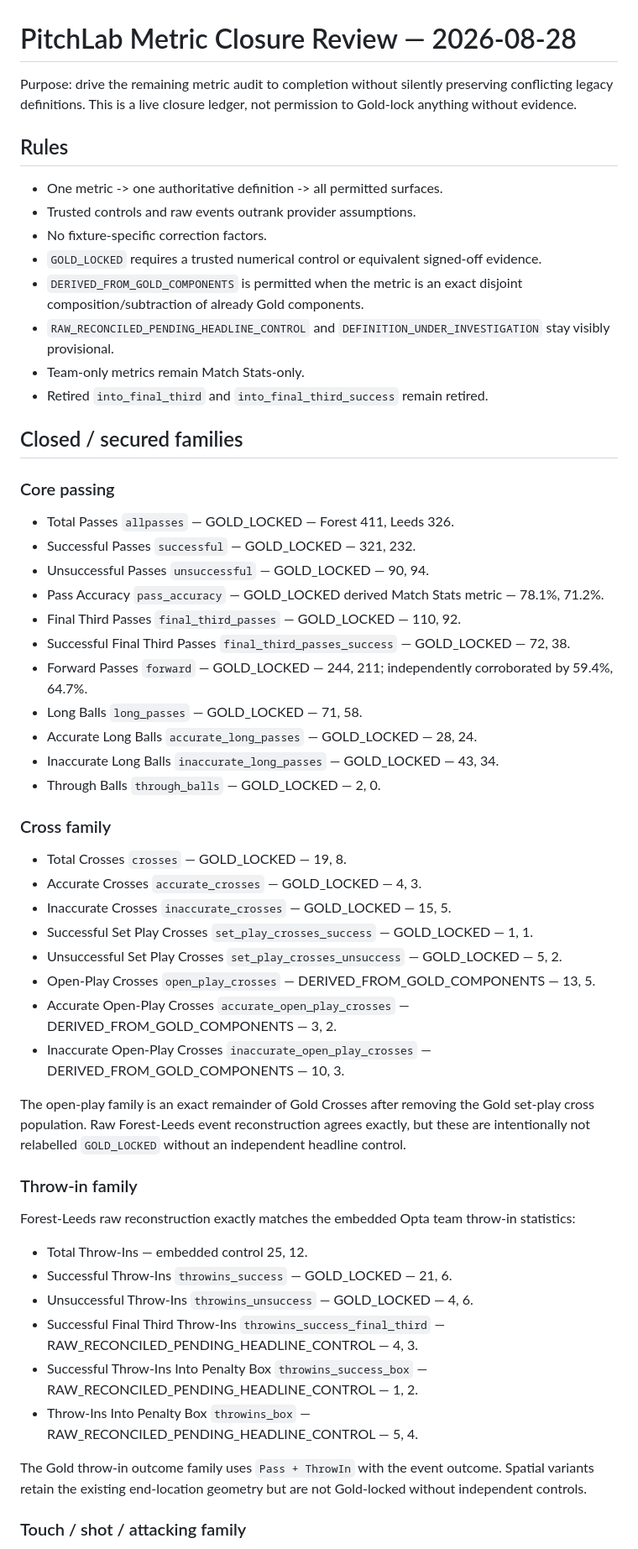
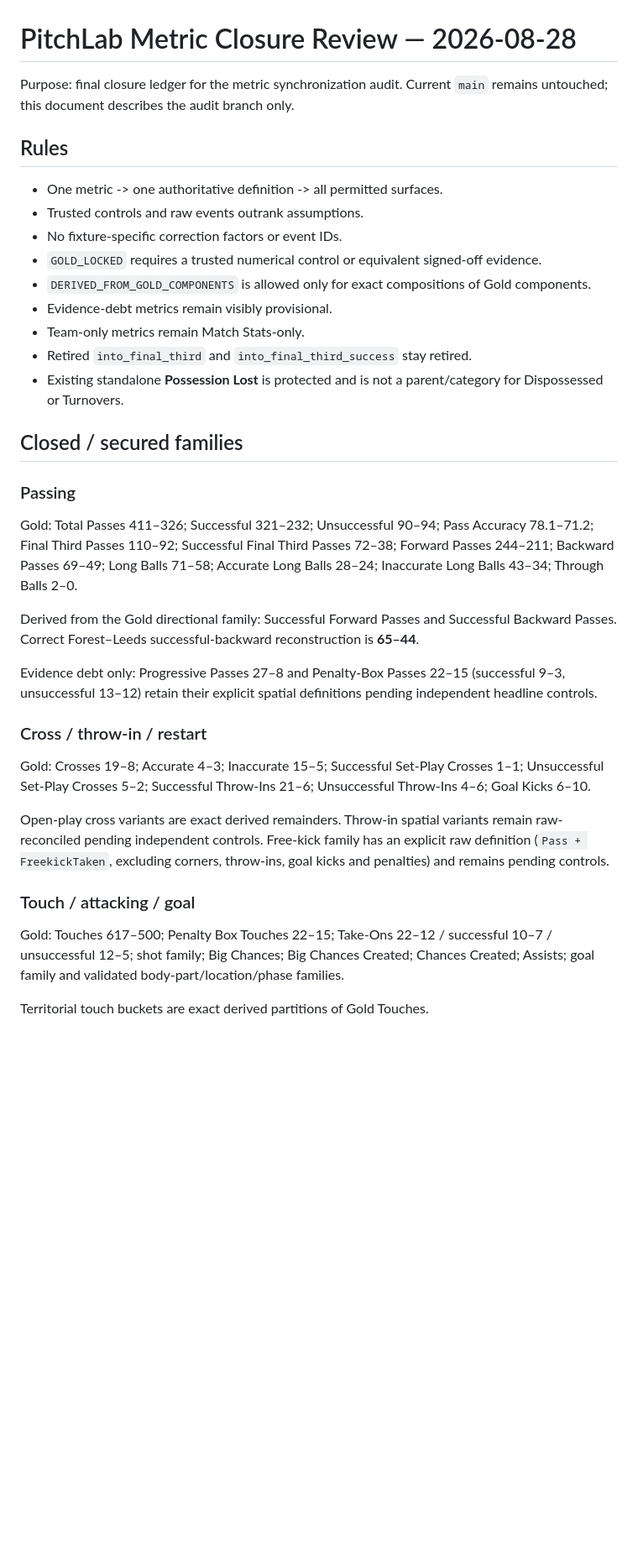
Before and after one commit to lufcdata/PitchLab, a Markdown page: docs/METRIC_CLOSURE_REVIEW_2026-08-28.md, the part around one of its changes. Shown at 84% size. GitHub-like rendering; blank space fills up the shorter version.

```diff
--- a/docs/METRIC_CLOSURE_REVIEW_2026-08-28.md
+++ b/docs/METRIC_CLOSURE_REVIEW_2026-08-28.md
@@ -1,59 +1,38 @@
 # PitchLab Metric Closure Review — 2026-08-28
 
-Purpose: drive the remaining metric audit to completion without silently preserving conflicting legacy definitions. This is a live closure ledger, not permission to Gold-lock anything without evidence.
+Purpose: final closure ledger for the metric synchronization audit. Current `main` remains untouched; this document describes the audit branch only.
 
 ## Rules
 
 - One metric -> one authoritative definition -> all permitted surfaces.
-- Trusted controls and raw events outrank provider assumptions.
-- No fixture-specific correction factors.
+- Trusted controls and raw events outrank assumptions.
+- No fixture-specific correction factors or event IDs.
 - `GOLD_LOCKED` requires a trusted numerical control or equivalent signed-off evidence.
-- `DERIVED_FROM_GOLD_COMPONENTS` is permitted when the metric is an exact disjoint composition/subtraction of already Gold components.
-- `RAW_RECONCILED_PENDING_HEADLINE_CONTROL` and `DEFINITION_UNDER_INVESTIGATION` stay visibly provisional.
+- `DERIVED_FROM_GOLD_COMPONENTS` is allowed only for exact compositions of Gold components.
+- Evidence-debt metrics remain visibly provisional.
 - Team-only metrics remain Match Stats-only.
-- Retired `into_final_third` and `into_final_third_success` remain retired.
+- Retired `into_final_third` and `into_final_third_success` stay retired.
+- Existing standalone **Possession Lost** is protected and is not a parent/category for Dispossessed or Turnovers.
 
 ## Closed / secured families
 
-### Core passing
+### Passing
 
-- Total Passes `allpasses` — GOLD_LOCKED — Forest 411, Leeds 326.
-- Successful Passes `successful` — GOLD_LOCKED — 321, 232.
-- Unsuccessful Passes `unsuccessful` — GOLD_LOCKED — 90, 94.
-- Pass Accuracy `pass_accuracy` — GOLD_LOCKED derived Match Stats metric — 78.1%, 71.2%.
-- Final Third Passes `final_third_passes` — GOLD_LOCKED — 110, 92.
-- Successful Final Third Passes `final_third_passes_success` — GOLD_LOCKED — 72, 38.
-- Forward Passes `forward` — GOLD_LOCKED — 244, 211; independently corroborated by 59.4%, 64.7%.
-- Long Balls `long_passes` — GOLD_LOCKED — 71, 58.
-- Accurate Long Balls `accurate_long_passes` — GOLD_LOCKED — 28, 24.
-- Inaccurate Long Balls `inaccurate_long_passes` — GOLD_LOCKED — 43, 34.
-- Through Balls `through_balls` — GOLD_LOCKED — 2, 0.
+Gold: Total Passes 411–326; Successful 321–232; Unsuccessful 90–94; Pass Accuracy 78.1–71.2; Final Third Passes 110–92; Successful Final Third Passes 72–38; Forward Passes 244–211; Backward Passes 69–49; Long Balls 71–58; Accurate Long Balls 28–24; Inaccurate Long Balls 43–34; Through Balls 2–0.
 
-### Cross family
+Derived from the Gold directional family: Successful Forward Passes and Successful Backward Passes. Correct Forest–Leeds successful-backward reconstruction is **65–44**.
 
-- Total Crosses `crosses` — GOLD_LOCKED — 19, 8.
-- Accurate Crosses `accurate_crosses` — GOLD_LOCKED — 4, 3.
-- Inaccurate Crosses `inaccurate_crosses` — GOLD_LOCKED — 15, 5.
-- Successful Set Play Crosses `set_play_crosses_success` — GOLD_LOCKED — 1, 1.
-- Unsuccessful Set Play Crosses `set_play_crosses_unsuccess` — GOLD_LOCKED — 5, 2.
-- Open-Play Crosses `open_play_crosses` — DERIVED_FROM_GOLD_COMPONENTS — 13, 5.
-- Accurate Open-Play Crosses `accurate_open_play_crosses` — DERIVED_FROM_GOLD_COMPONENTS — 3, 2.
-- Inaccurate Open-Play Crosses `inaccurate_open_play_crosses` — DERIVED_FROM_GOLD_COMPONENTS — 10, 3.
+Evidence debt only: Progressive Passes 27–8 and Penalty-Box Passes 22–15 (successful 9–3, unsuccessful 13–12) retain their explicit spatial definitions pending independent headline controls.
 
-The open-play family is an exact remainder of Gold Crosses after removing the Gold set-play cross population. Raw Forest-Leeds event reconstruction agrees exactly, but these are intentionally not relabelled `GOLD_LOCKED` without an independent headline control.
+### Cross / throw-in / restart
 
-### Throw-in family
+Gold: Crosses 19–8; Accurate 4–3; Inaccurate 15–5; Successful Set-Play Crosses 1–1; Unsuccessful Set-Play Crosses 5–2; Successful Throw-Ins 21–6; Unsuccessful Throw-Ins 4–6; Goal Kicks 6–10.
 
-Forest-Leeds raw reconstruction exactly matches the embedded Opta team throw-in statistics:
+Open-play cross variants are exact derived remainders. Throw-in spatial variants remain raw-reconciled pending independent controls. Free-kick family has an explicit raw definition (`Pass + FreekickTaken`, excluding corners, throw-ins, goal kicks and penalties) and remains pending controls.
 
-- Total Throw-Ins — embedded control 25, 12.
-- Successful Throw-Ins `throwins_success` — GOLD_LOCKED — 21, 6.
-- Unsuccessful Throw-Ins `throwins_unsuccess` — GOLD_LOCKED — 4, 6.
-- Successful Final Third Throw-Ins `throwins_success_final_third` — RAW_RECONCILED_PENDING_HEADLINE_CONTROL — 4, 3.
-- Successful Throw-Ins Into Penalty Box `throwins_success_box` — RAW_RECONCILED_PENDING_HEADLINE_CONTROL — 1, 2.
-- Throw-Ins Into Penalty Box `throwins_box` — RAW_RECONCILED_PENDING_HEADLINE_CONTROL — 5, 4.
+### Touch / attacking / goal
 
-The Gold throw-in outcome family uses `Pass + ThrowIn` with the event outcome. Spatial variants retain the existing end-location geometry but are not Gold-locked without independent controls.
+Gold: Touches 617–500; Penalty Box Touches 22–15; Take-Ons 22–12 / successful 10–7 / unsuccessful 12–5; shot family; Big Chances; Big Chances Created; Chances Created; Assists; goal family and validated body-part/location/phase families.
 
-### Touch / shot / attacking family
+Territorial touch buckets are exact derived partitions of Gold Touches.
 
```
Also changed, not shown: other parts of docs/METRIC_CLOSURE_REVIEW_2026-08-28.md (+30 -69 lines).
